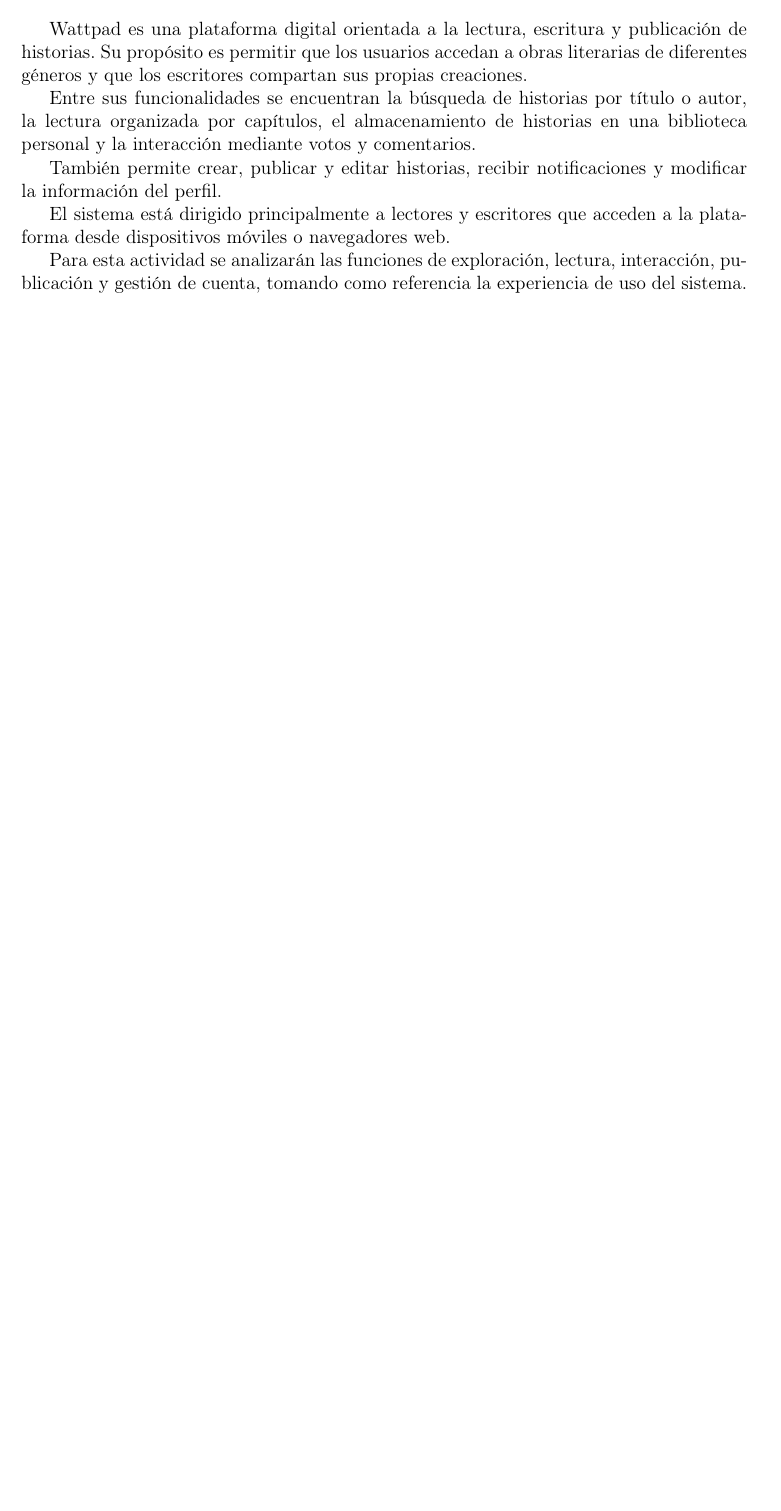
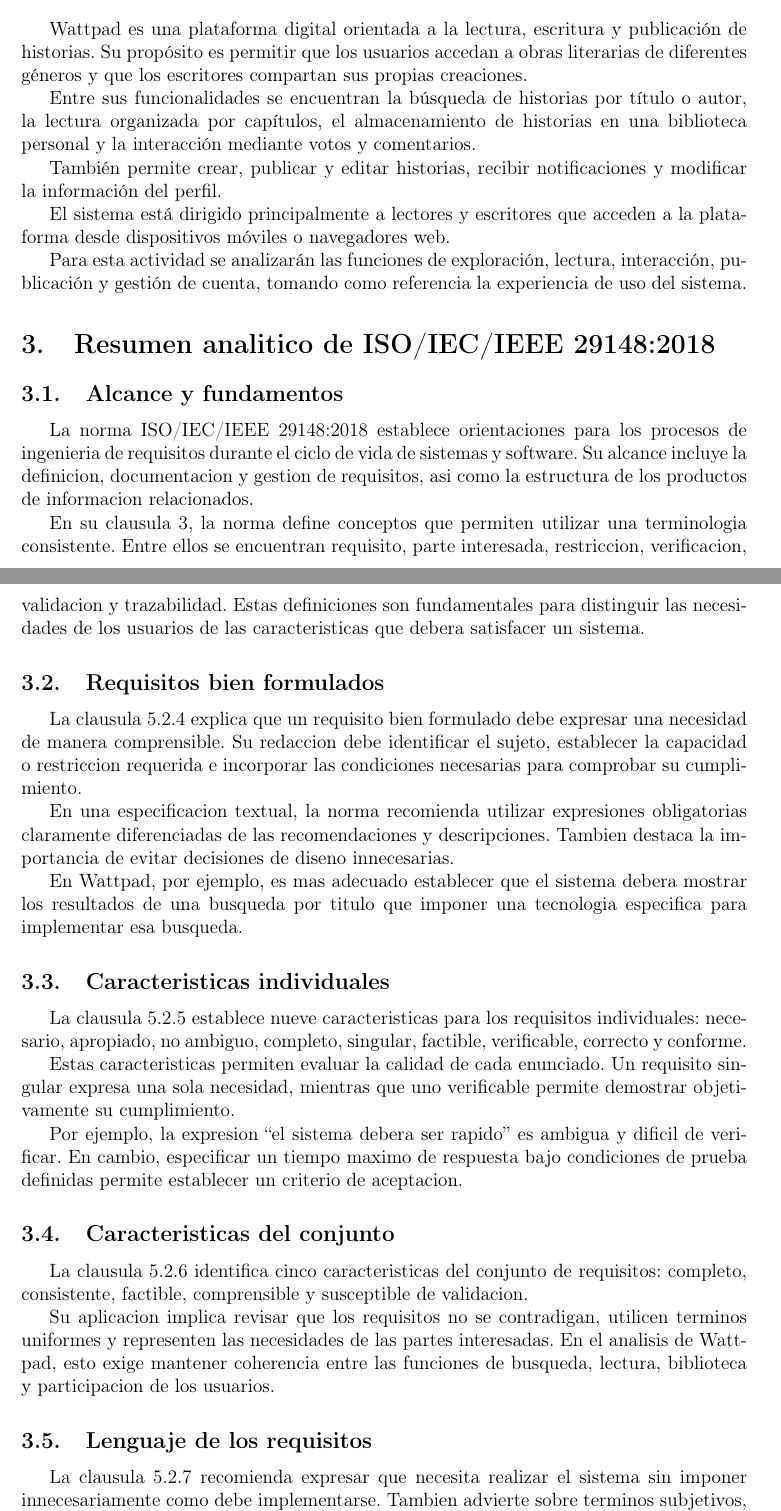
Before and after one commit to mcordovac2/ISR401-CordovaMayra, a LaTeX document (TA-IND-01/main.tex): part of the page before the commit and two parts of pages 1 and 2 of 3 after it, the two joined at a grey line, cut so that both start at the same text, the shorter picture padded with empty space. Compiled offline with pdfLaTeX.

Commit message:
docs: agregar resumen analitico de IEEE 29148

```diff
--- a/TA-IND-01/main.tex
+++ b/TA-IND-01/main.tex
@@ -64,3 +64,94 @@
 tomando como referencia la experiencia
 de uso del sistema.
 
+
+\section{Resumen analitico de ISO/IEC/IEEE 29148:2018}
+
+\subsection{Alcance y fundamentos}
+
+La norma ISO/IEC/IEEE 29148:2018 establece
+orientaciones para los procesos de ingenieria
+de requisitos durante el ciclo de vida de
+sistemas y software. Su alcance incluye la
+definicion, documentacion y gestion de
+requisitos, asi como la estructura de los
+productos de informacion relacionados.
+
+En su clausula 3, la norma define conceptos
+que permiten utilizar una terminologia
+consistente. Entre ellos se encuentran
+requisito, parte interesada, restriccion,
+verificacion, validacion y trazabilidad.
+Estas definiciones son fundamentales para
+distinguir las necesidades de los usuarios
+de las caracteristicas que debera satisfacer
+un sistema.
+
+\subsection{Requisitos bien formulados}
+
+La clausula 5.2.4 explica que un requisito
+bien formulado debe expresar una necesidad
+de manera comprensible. Su redaccion debe
+identificar el sujeto, establecer la
+capacidad o restriccion requerida e
+incorporar las condiciones necesarias para
+comprobar su cumplimiento.
+
+En una especificacion textual, la norma
+recomienda utilizar expresiones obligatorias
+claramente diferenciadas de las
+recomendaciones y descripciones. Tambien
+destaca la importancia de evitar decisiones
+de diseno innecesarias.
+
+En Wattpad, por ejemplo, es mas adecuado
+establecer que el sistema debera mostrar
+los resultados de una busqueda por titulo
+que imponer una tecnologia especifica
+para implementar esa busqueda.
+
+\subsection{Caracteristicas individuales}
+
+La clausula 5.2.5 establece nueve
+caracteristicas para los requisitos
+individuales: necesario, apropiado,
+no ambiguo, completo, singular,
+factible, verificable, correcto
+y conforme.
+
+Estas caracteristicas permiten evaluar
+la calidad de cada enunciado. Un requisito
+singular expresa una sola necesidad,
+mientras que uno verificable permite
+demostrar objetivamente su cumplimiento.
+
+Por ejemplo, la expresion ``el sistema
+debera ser rapido'' es ambigua y dificil
+de verificar. En cambio, especificar un
+tiempo maximo de respuesta bajo condiciones
+de prueba definidas permite establecer
+un criterio de aceptacion.
+
+\subsection{Caracteristicas del conjunto}
+
+La clausula 5.2.6 identifica cinco
+caracteristicas del conjunto de requisitos:
+completo, consistente, factible,
+comprensible y susceptible de validacion.
+
+Su aplicacion implica revisar que los
+requisitos no se contradigan, utilicen
+terminos uniformes y representen las
+necesidades de las partes interesadas.
+En el analisis de Wattpad, esto exige
+mantener coherencia entre las funciones
+de busqueda, lectura, biblioteca y
+participacion de los usuarios.
+
+\subsection{Lenguaje de los requisitos}
+
+La clausula 5.2.7 recomienda expresar
+que necesita realizar el sistema sin
+imponer innecesariamente como debe
+implementarse. Tambien advierte sobre
+terminos subjetivos, comparaciones vagas,
@@ -66,0 +176 @@
+La clasificacion por tipos permite
```
Also changed, not shown: TA-IND-01/main.tex (35 more changed lines).
